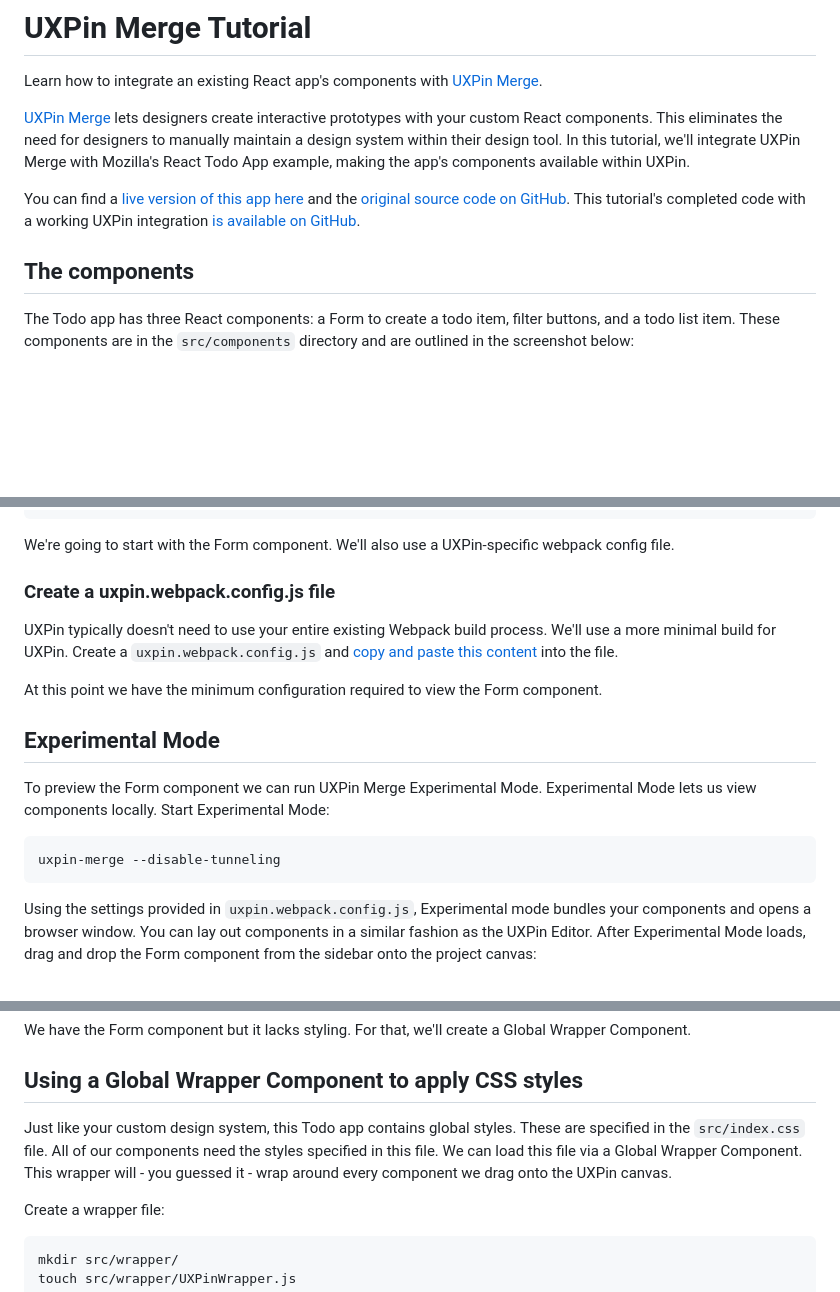
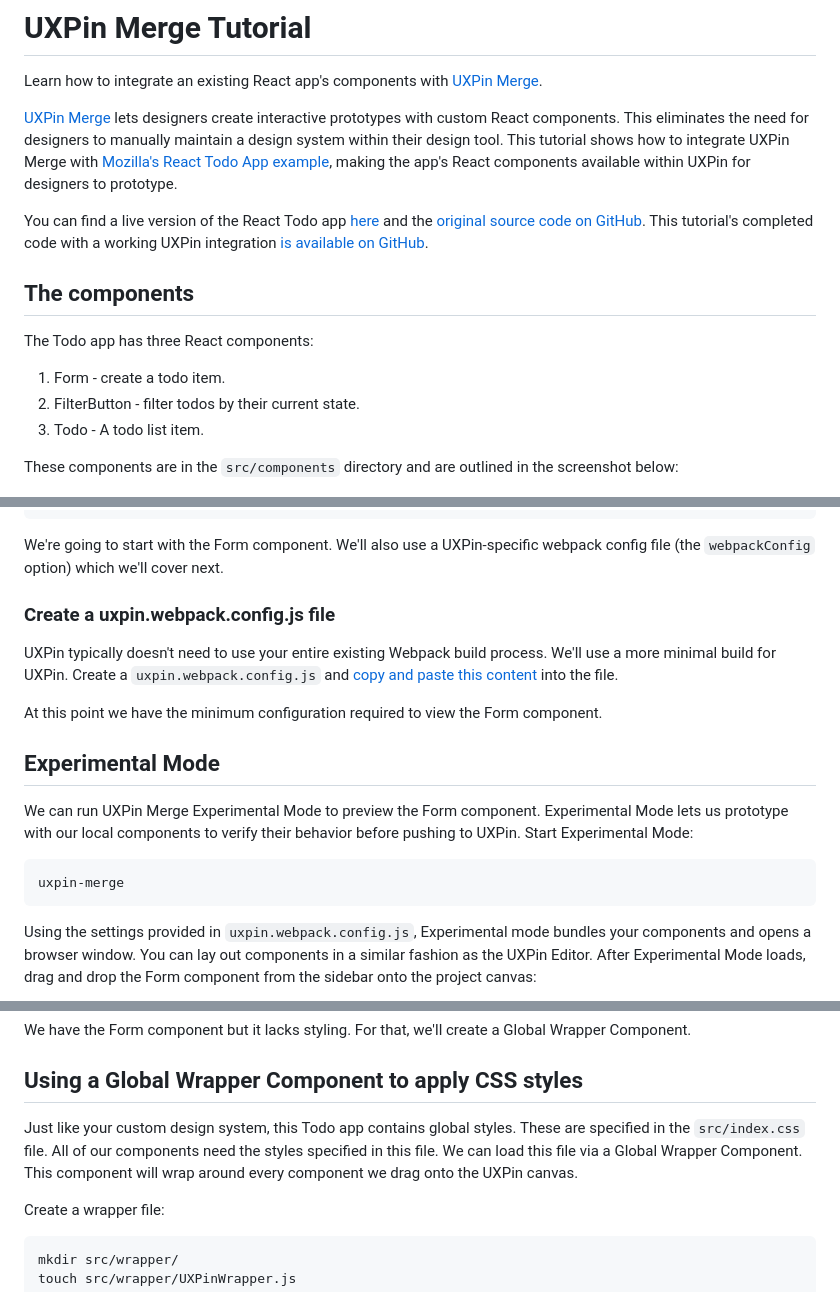
Before and after one commit to mdn/todo-react, a Markdown page: docs/tutorial.md, 3 parts joined by grey strips. Drawn GitHub-style; blank space fills up the shorter version.

````diff
--- a/docs/tutorial.md
+++ b/docs/tutorial.md
@@ -2,13 +2,19 @@
 
 Learn how to integrate an existing React app's components with [UXPin Merge](https://uxpin.com/merge).
 
-[UXPin Merge](https://uxpin.com/merge) lets designers create interactive prototypes with your custom React components. This eliminates the need for designers to manually maintain a design system within their design tool. In this tutorial, we'll integrate UXPin Merge with Mozilla's React Todo App example, making the app's components available within UXPin.
+[UXPin Merge](https://uxpin.com/merge) lets designers create interactive prototypes with custom React components. This eliminates the need for designers to manually maintain a design system within their design tool. This tutorial shows how to integrate UXPin Merge with [Mozilla's React Todo App example](https://developer.mozilla.org/en-US/docs/Learn/Tools_and_testing/Client-side_JavaScript_frameworks/React_todo_list_beginning), making the app's React components available within UXPin for designers to prototype.
 
-You can find a [live version of this app here](https://mdn.github.io/todo-react-build/) and the [original source code on GitHub](https://github.com/mdn/todo-react). This tutorial's completed code with a working UXPin integration [is available on GitHub]().
+You can find a live version of the React Todo app [here](https://mdn.github.io/todo-react-build/) and the [original source code on GitHub](https://github.com/mdn/todo-react). This tutorial's completed code with a working UXPin integration [is available on GitHub](https://github.com/itsderek23/todo-react).
 
 ## The components
 
-The Todo app has three React components: a Form to create a todo item, filter buttons, and a todo list item. These components are in the `src/components` directory and are outlined in the screenshot below:
+The Todo app has three React components:
+
+1. Form - create a todo item.
+2. FilterButton - filter todos by their current state.
+3. Todo - A todo list item.
+
+These components are in the `src/components` directory and are outlined in the screenshot below:
 
 ![components](/docs/images/components.png)
 
@@ -56,7 +62,7 @@ module.exports = {
 };
 ```
 
-We're going to start with the Form component. We'll also use a UXPin-specific webpack config file.
+We're going to start with the Form component. We'll also use a UXPin-specific webpack config file (the `webpackConfig` option) which we'll cover next.
 
 ### Create a uxpin.webpack.config.js file
 
@@ -66,10 +72,10 @@ At this point we have the minimum configuration required to view the Form compon
 
 ## Experimental Mode
 
-To preview the Form component we can run UXPin Merge Experimental Mode. Experimental Mode lets us view components locally. Start Experimental Mode:
+We can run UXPin Merge Experimental Mode to preview the Form component. Experimental Mode lets us prototype with our local components to verify their behavior before pushing to UXPin. Start Experimental Mode:
 
 ```
-uxpin-merge --disable-tunneling
+uxpin-merge
 ```
 
 Using the settings provided in `uxpin.webpack.config.js`, Experimental mode bundles your components and opens a browser window. You can lay out components in a similar fashion as the UXPin Editor. After Experimental Mode loads, drag and drop the Form component from the sidebar onto the project canvas:
@@ -80,7 +86,7 @@ We have the Form component but it lacks styling. For that, we'll create a Global
 
 ## Using a Global Wrapper Component to apply CSS styles
 
-Just like your custom design system, this Todo app contains global styles. These are specified in the `src/index.css` file. All of our components need the styles specified in this file. We can load this file via a Global Wrapper Component. This wrapper will - you guessed it - wrap around every component we drag onto the UXPin canvas.
+Just like your custom design system, this Todo app contains global styles. These are specified in the `src/index.css` file. All of our components need the styles specified in this file. We can load this file via a Global Wrapper Component. This component will wrap around every component we drag onto the UXPin canvas.
 
 Create a wrapper file:
 
````
Also changed, not shown: other parts of docs/tutorial.md (+17 -9 lines), docs/images/todo_no_defaults.png (added), docs/images/todo_on_screen.png (added).
